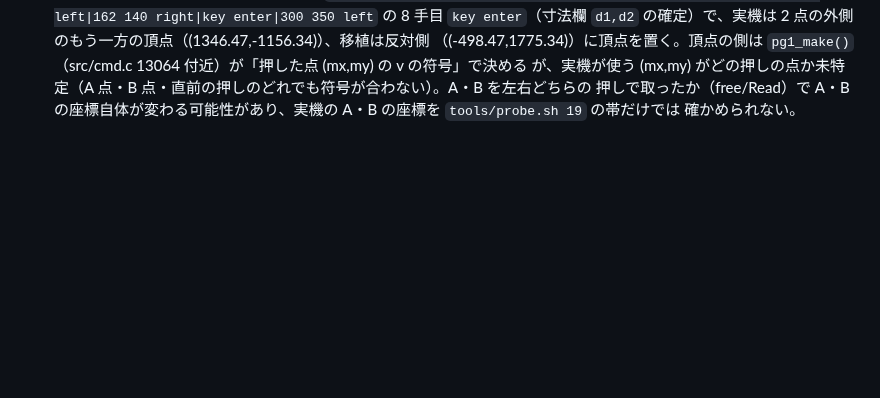
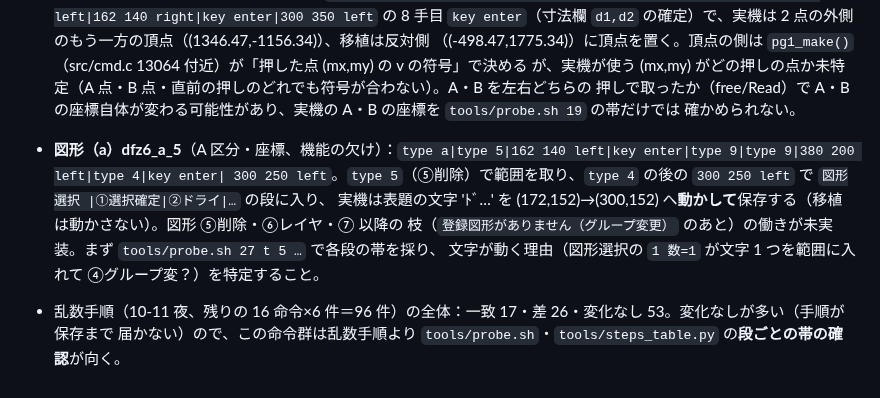
Before and after one commit to yomei-o/jwcad_dos_wasm, a Markdown page: nokori.md, the part around the change. Drawn GitHub-style; blank space fills up the shorter version.

Commit message:
nokori.md: 図形 a_5 と乱数手順（残りの命令）の結果を記録

```diff
--- a/nokori.md
+++ b/nokori.md
@@ -75,3 +75,11 @@ henkei_s0_c4(6px)・tangent_s1_c4(29px)・chamfer 等の端の画素・dim_val_b
   が、実機が使う (mx,my) がどの押しの点か未特定（A 点・B 点・直前の押しのどれでも符号が合わない）。A・B を左右どちらの
   押しで取ったか（free/Read）で A・B の座標自体が変わる可能性があり、実機の A・B の座標を `tools/probe.sh 19` の帯だけでは
   確かめられない。
+* **図形（a）dfz6_a_5**（A 区分・座標、機能の欠け）：`type a|type 5|162 140 left|key enter|type 9|type 9|380 200 left|type 4|key enter|
+  300 250 left`。`type 5`（⑤削除）で範囲を取り、`type 4` の後の `300 250 left` で `図形選択 |①選択確定|②ドライ|…` の段に入り、
+  実機は表題の文字 'ﾄﾞ…' を (172,152)→(300,152) へ**動かして**保存する（移植は動かさない）。図形 ⑤削除・⑥レイヤ・⑦ 以降の
+  枝（`登録図形がありません（グループ変更）` のあと）の働きが未実装。まず `tools/probe.sh 27 t 5 …` で各段の帯を採り、
+  文字が動く理由（図形選択の `1 数=1` が文字 1 つを範囲に入れて ④グループ変？）を特定すること。
+
+* 乱数手順（10-11 夜、残りの 16 命令×6 件＝96 件）の全体：一致 17・差 26・変化なし 53。変化なしが多い（手順が保存まで
+  届かない）ので、この命令群は乱数手順より `tools/probe.sh`・`tools/steps_table.py` の**段ごとの帯の確認**が向く。
```
